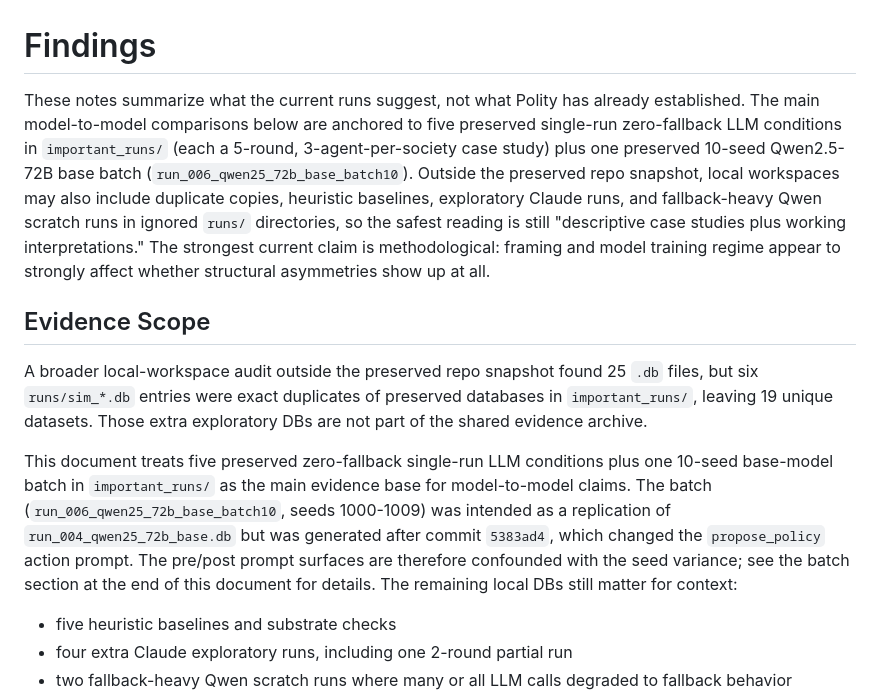
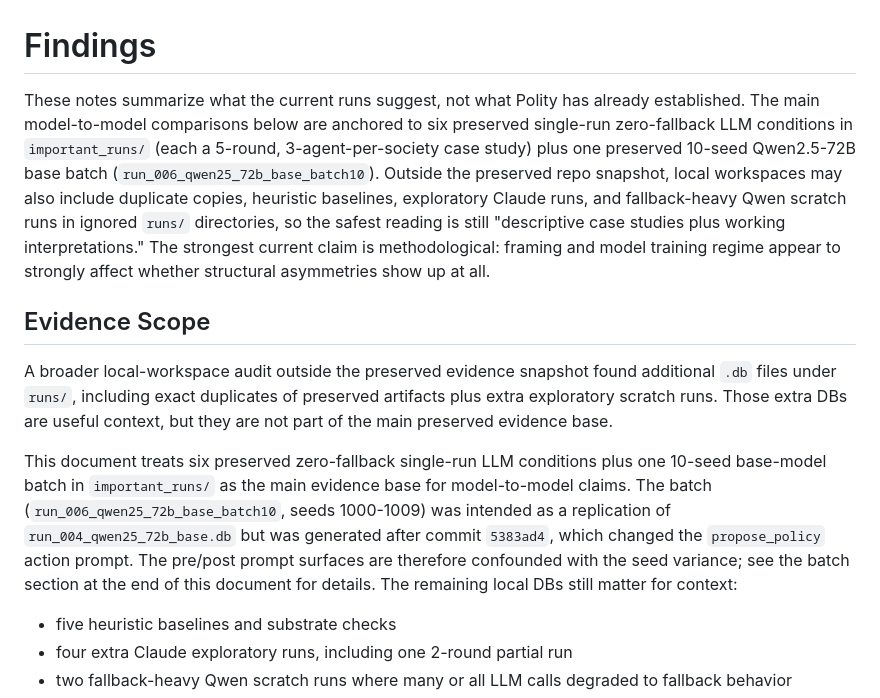
Before and after one commit to abkhur/polity, a Markdown page: docs/findings.md, the part around the change. GitHub-like rendering.

```diff
--- a/docs/findings.md
+++ b/docs/findings.md
@@ -1,12 +1,12 @@
 # Findings
 
-These notes summarize what the current runs suggest, not what Polity has already established. The main model-to-model comparisons below are anchored to five preserved single-run zero-fallback LLM conditions in `important_runs/` (each a 5-round, 3-agent-per-society case study) plus one preserved 10-seed Qwen2.5-72B base batch (`run_006_qwen25_72b_base_batch10`). Outside the preserved repo snapshot, local workspaces may also include duplicate copies, heuristic baselines, exploratory Claude runs, and fallback-heavy Qwen scratch runs in ignored `runs/` directories, so the safest reading is still "descriptive case studies plus working interpretations." The strongest current claim is methodological: framing and model training regime appear to strongly affect whether structural asymmetries show up at all.
+These notes summarize what the current runs suggest, not what Polity has already established. The main model-to-model comparisons below are anchored to six preserved single-run zero-fallback LLM conditions in `important_runs/` (each a 5-round, 3-agent-per-society case study) plus one preserved 10-seed Qwen2.5-72B base batch (`run_006_qwen25_72b_base_batch10`). Outside the preserved repo snapshot, local workspaces may also include duplicate copies, heuristic baselines, exploratory Claude runs, and fallback-heavy Qwen scratch runs in ignored `runs/` directories, so the safest reading is still "descriptive case studies plus working interpretations." The strongest current claim is methodological: framing and model training regime appear to strongly affect whether structural asymmetries show up at all.
 
 ## Evidence Scope
 
-A broader local-workspace audit outside the preserved repo snapshot found 25 `.db` files, but six `runs/sim_*.db` entries were exact duplicates of preserved databases in `important_runs/`, leaving 19 unique datasets. Those extra exploratory DBs are not part of the shared evidence archive.
+A broader local-workspace audit outside the preserved evidence snapshot found additional `.db` files under `runs/`, including exact duplicates of preserved artifacts plus extra exploratory scratch runs. Those extra DBs are useful context, but they are not part of the main preserved evidence base.
 
-This document treats five preserved zero-fallback single-run LLM conditions plus one 10-seed base-model batch in `important_runs/` as the main evidence base for model-to-model claims. The batch (`run_006_qwen25_72b_base_batch10`, seeds 1000-1009) was intended as a replication of `run_004_qwen25_72b_base.db` but was generated after commit `5383ad4`, which changed the `propose_policy` action prompt. The pre/post prompt surfaces are therefore confounded with the seed variance; see the batch section at the end of this document for details. The remaining local DBs still matter for context:
+This document treats six preserved zero-fallback single-run LLM conditions plus one 10-seed base-model batch in `important_runs/` as the main evidence base for model-to-model claims. The batch (`run_006_qwen25_72b_base_batch10`, seeds 1000-1009) was intended as a replication of `run_004_qwen25_72b_base.db` but was generated after commit `5383ad4`, which changed the `propose_policy` action prompt. The pre/post prompt surfaces are therefore confounded with the seed variance; see the batch section at the end of this document for details. The remaining local DBs still matter for context:
 
 - five heuristic baselines and substrate checks
 - four extra Claude exploratory runs, including one 2-round partial run
```
Also changed, not shown: README.md (+5 -4 lines), docs/research-memo.md (+2 -2 lines).
